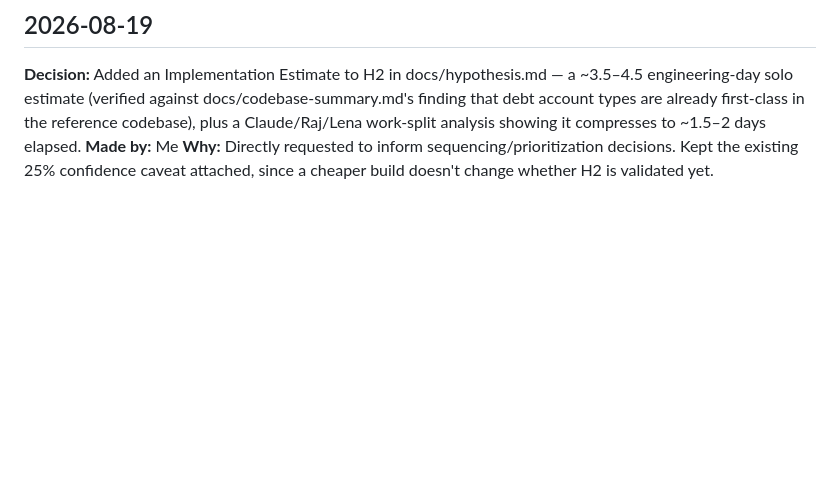
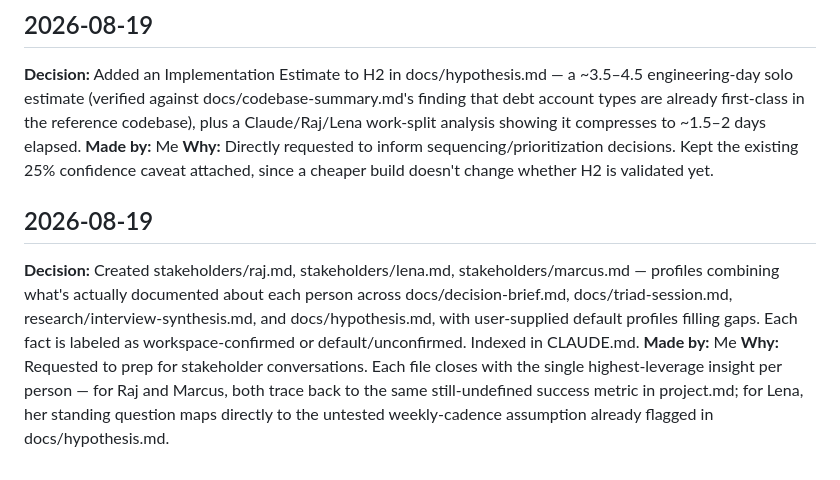
Before and after one commit to askeladden00/nudge-engage-v2, a Markdown page: change_log.md, the part around the change. Rendered like a GitHub page; blank space fills up the shorter version.

Commit message:
Add stakeholder profiles for Raj, Lena, and Marcus
Combines what's actually documented about each person across the
decision brief, triad session, interview synthesis, and hypothesis
docs with user-supplied defaults filling any gaps, each fact labeled
as workspace-confirmed or default/unconfirmed. Each profile closes
with the single highest-leverage prep point per person.

```diff
--- a/change_log.md
+++ b/change_log.md
@@ -136,3 +136,8 @@ Audit trail of decisions made as Engage v2 progresses. Each entry: date, decisio
 **Decision:** Added an Implementation Estimate to H2 in docs/hypothesis.md — a ~3.5–4.5 engineering-day solo estimate (verified against docs/codebase-summary.md's finding that debt account types are already first-class in the reference codebase), plus a Claude/Raj/Lena work-split analysis showing it compresses to ~1.5–2 days elapsed.
 **Made by:** Me
 **Why:** Directly requested to inform sequencing/prioritization decisions. Kept the existing 25% confidence caveat attached, since a cheaper build doesn't change whether H2 is validated yet.
+
+## 2026-08-19
+**Decision:** Created stakeholders/raj.md, stakeholders/lena.md, stakeholders/marcus.md — profiles combining what's actually documented about each person across docs/decision-brief.md, docs/triad-session.md, research/interview-synthesis.md, and docs/hypothesis.md, with user-supplied default profiles filling gaps. Each fact is labeled as workspace-confirmed or default/unconfirmed. Indexed in CLAUDE.md.
+**Made by:** Me
+**Why:** Requested to prep for stakeholder conversations. Each file closes with the single highest-leverage insight per person — for Raj and Marcus, both trace back to the same still-undefined success metric in project.md; for Lena, her standing question maps directly to the untested weekly-cadence assumption already flagged in docs/hypothesis.md.
```
Also changed, not shown: CLAUDE.md (+1 -0 lines).
